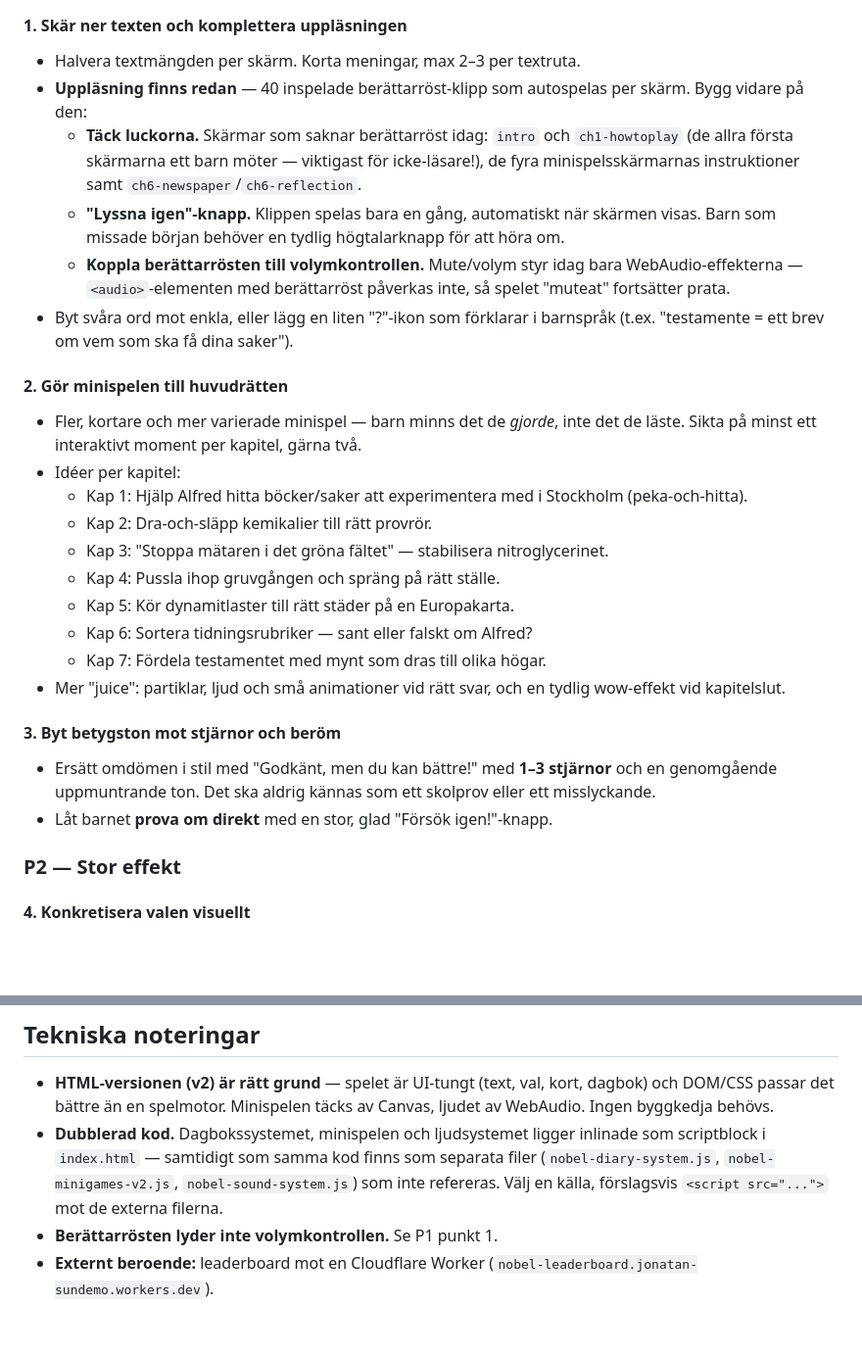
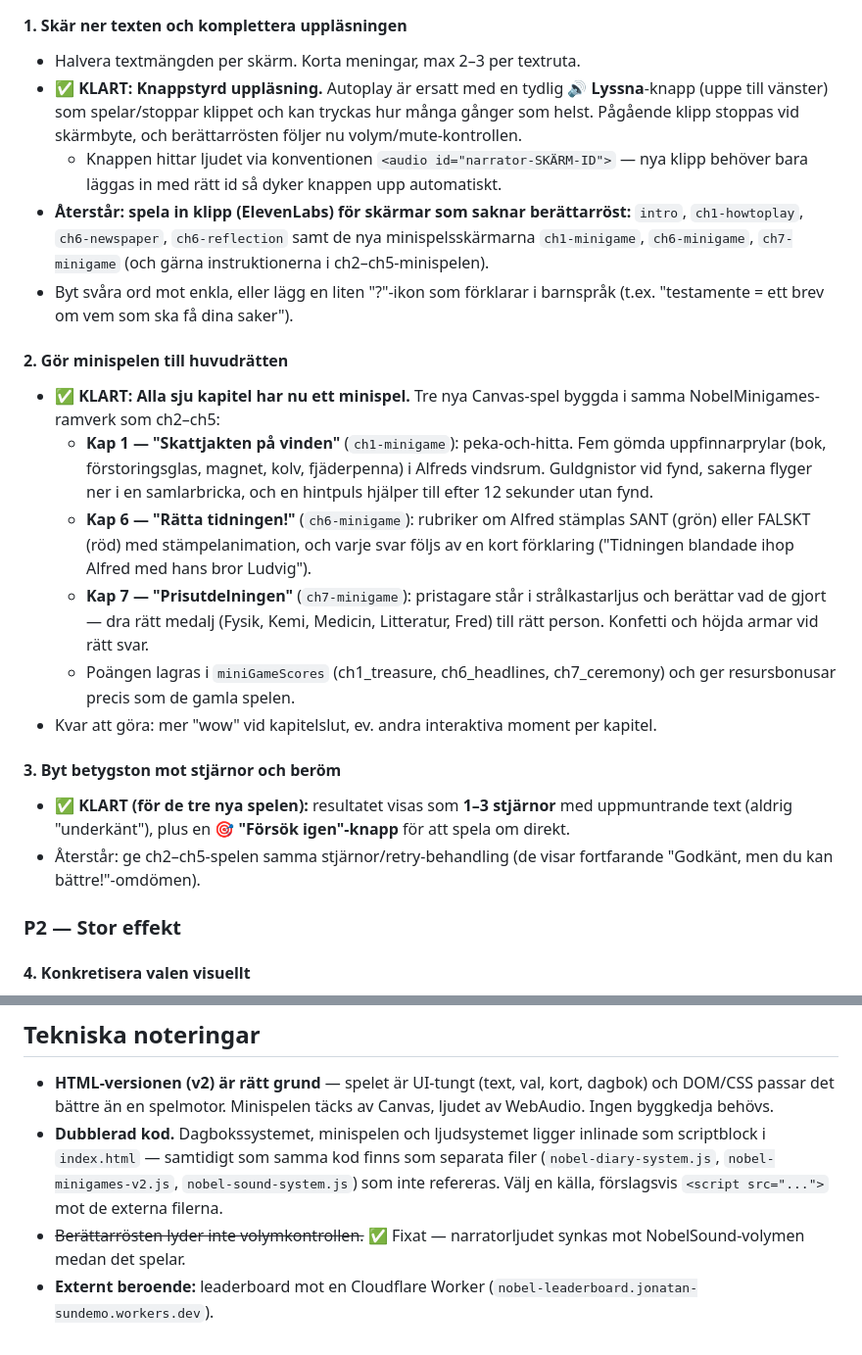
Before and after one commit to sundemon123/nobel-uppfinnaren, a Markdown page: FÖRBÄTTRINGAR.md, 2 parts joined by grey strips. Shown at 98% size. Drawn GitHub-style; blank space fills up the shorter version.

Commit message:
Minispel i alla kapitel + knappstyrd uppläsning
Tre nya Canvas-minispel i NobelMinigames-ramverket:
- Kap 1 'Skattjakten på vinden': peka-och-hitta med hintpuls,
  gnistor och samlarbricka
- Kap 6 'Rätta tidningen!': stämpla rubriker SANT/FALSKT med
  förklaring efter varje svar
- Kap 7 'Prisutdelningen': dra rätt medalj till rätt pristagare,
  med konfetti och strålkastarscen

Nya spel visar 1-3 stjärnor med uppmuntrande text och har en
'Försök igen'-knapp. Poäng lagras i miniGameScores (ch1_treasure,
ch6_headlines, ch7_ceremony) och ger resursbonus som övriga spel.

Uppläsningen är nu knappstyrd i stället för autoplay: en flytande
Lyssna-knapp visas på skärmar med berättarröst, klipp kan spelas om,
stoppas vid skärmbyte och följer volym/mute-kontrollen.

Smoke-testat i Chromium via Playwright: alla sju minispel initierar,
de tre nya går att spela klart, retry fungerar och narratorknappen
spelar/stoppar korrekt.

Co-Authored-By: Claude Fable 5 <noreply@anthropic.com>
Claude-Session: https://claude.ai/code/session_014rJWroAsfufuQHy1pNKNbp

```diff
--- a/FÖRBÄTTRINGAR.md
+++ b/FÖRBÄTTRINGAR.md
@@ -34,42 +34,48 @@ kapitel (Barndom → Kemilaboratoriet → Farliga experiment → Dynamitens föd
 
 #### 1. Skär ner texten och komplettera uppläsningen
 - Halvera textmängden per skärm. Korta meningar, max 2–3 per textruta.
-- **Uppläsning finns redan** — 40 inspelade berättarröst-klipp som
-  autospelas per skärm. Bygg vidare på den:
-  - **Täck luckorna.** Skärmar som saknar berättarröst idag: `intro` och
-    `ch1-howtoplay` (de allra första skärmarna ett barn möter — viktigast
-    för icke-läsare!), de fyra minispelsskärmarnas instruktioner samt
-    `ch6-newspaper`/`ch6-reflection`.
-  - **"Lyssna igen"-knapp.** Klippen spelas bara en gång, automatiskt när
-    skärmen visas. Barn som missade början behöver en tydlig
-    högtalarknapp för att höra om.
-  - **Koppla berättarrösten till volymkontrollen.** Mute/volym styr idag
-    bara WebAudio-effekterna — `<audio>`-elementen med berättarröst
-    påverkas inte, så spelet "muteat" fortsätter prata.
+- ✅ **KLART: Knappstyrd uppläsning.** Autoplay är ersatt med en tydlig
+  🔊 **Lyssna**-knapp (uppe till vänster) som spelar/stoppar klippet och
+  kan tryckas hur många gånger som helst. Pågående klipp stoppas vid
+  skärmbyte, och berättarrösten följer nu volym/mute-kontrollen.
+  - Knappen hittar ljudet via konventionen
+    `<audio id="narrator-SKÄRM-ID">` — nya klipp behöver bara läggas in
+    med rätt id så dyker knappen upp automatiskt.
+- **Återstår: spela in klipp (ElevenLabs) för skärmar som saknar
+  berättarröst:** `intro`, `ch1-howtoplay`, `ch6-newspaper`,
+  `ch6-reflection` samt de nya minispelsskärmarna `ch1-minigame`,
+  `ch6-minigame`, `ch7-minigame` (och gärna instruktionerna i
+  ch2–ch5-minispelen).
 - Byt svåra ord mot enkla, eller lägg en liten "?"-ikon som förklarar i
   barnspråk (t.ex. "testamente = ett brev om vem som ska få dina saker").
 
 #### 2. Gör minispelen till huvudrätten
-- Fler, kortare och mer varierade minispel — barn minns det de *gjorde*,
-  inte det de läste. Sikta på minst ett interaktivt moment per kapitel,
-  gärna två.
-- Idéer per kapitel:
-  - Kap 1: Hjälp Alfred hitta böcker/saker att experimentera med i
-    Stockholm (peka-och-hitta).
-  - Kap 2: Dra-och-släpp kemikalier till rätt provrör.
-  - Kap 3: "Stoppa mätaren i det gröna fältet" — stabilisera nitroglycerinet.
-  - Kap 4: Pussla ihop gruvgången och spräng på rätt ställe.
-  - Kap 5: Kör dynamitlaster till rätt städer på en Europakarta.
-  - Kap 6: Sortera tidningsrubriker — sant eller falskt om Alfred?
-  - Kap 7: Fördela testamentet med mynt som dras till olika högar.
-- Mer "juice": partiklar, ljud och små animationer vid rätt svar, och en
-  tydlig wow-effekt vid kapitelslut.
+- ✅ **KLART: Alla sju kapitel har nu ett minispel.** Tre nya
+  Canvas-spel byggda i samma NobelMinigames-ramverk som ch2–ch5:
+  - **Kap 1 — "Skattjakten på vinden"** (`ch1-minigame`): peka-och-hitta.
+    Fem gömda uppfinnarprylar (bok, förstoringsglas, magnet, kolv,
+    fjäderpenna) i Alfreds vindsrum. Guldgnistor vid fynd, sakerna flyger
+    ner i en samlarbricka, och en hintpuls hjälper till efter 12 sekunder
+    utan fynd.
+  - **Kap 6 — "Rätta tidningen!"** (`ch6-minigame`): rubriker om Alfred
+    stämplas SANT (grön) eller FALSKT (röd) med stämpelanimation, och
+    varje svar följs av en kort förklaring ("Tidningen blandade ihop
+    Alfred med hans bror Ludvig").
+  - **Kap 7 — "Prisutdelningen"** (`ch7-minigame`): pristagare står i
+    strålkastarljus och berättar vad de gjort — dra rätt medalj (Fysik,
+    Kemi, Medicin, Litteratur, Fred) till rätt person. Konfetti och
+    höjda armar vid rätt svar.
+  - Poängen lagras i `miniGameScores` (ch1_treasure, ch6_headlines,
+    ch7_ceremony) och ger resursbonusar precis som de gamla spelen.
+- Kvar att göra: mer "wow" vid kapitelslut, ev. andra interaktiva moment
+  per kapitel.
 
 #### 3. Byt betygston mot stjärnor och beröm
-- Ersätt omdömen i stil med "Godkänt, men du kan bättre!" med **1–3
-  stjärnor** och en genomgående uppmuntrande ton. Det ska aldrig kännas som
-  ett skolprov eller ett misslyckande.
-- Låt barnet **prova om direkt** med en stor, glad "Försök igen!"-knapp.
+- ✅ **KLART (för de tre nya spelen):** resultatet visas som **1–3
+  stjärnor** med uppmuntrande text (aldrig "underkänt"), plus en
+  🎯 **"Försök igen"-knapp** för att spela om direkt.
+- Återstår: ge ch2–ch5-spelen samma stjärnor/retry-behandling
+  (de visar fortfarande "Godkänt, men du kan bättre!"-omdömen).
 
 ### P2 — Stor effekt
 
@@ -115,6 +121,7 @@ kapitel (Barndom → Kemilaboratoriet → Farliga experiment → Dynamitens föd
   som separata filer (`nobel-diary-system.js`, `nobel-minigames-v2.js`,
   `nobel-sound-system.js`) som inte refereras. Välj en källa, förslagsvis
   `<script src="...">` mot de externa filerna.
-- **Berättarrösten lyder inte volymkontrollen.** Se P1 punkt 1.
+- ~~Berättarrösten lyder inte volymkontrollen.~~ ✅ Fixat — narratorljudet
+  synkas mot NobelSound-volymen medan det spelar.
 - **Externt beroende:** leaderboard mot en Cloudflare Worker
   (`nobel-leaderboard.jonatan-sundemo.workers.dev`).
```
